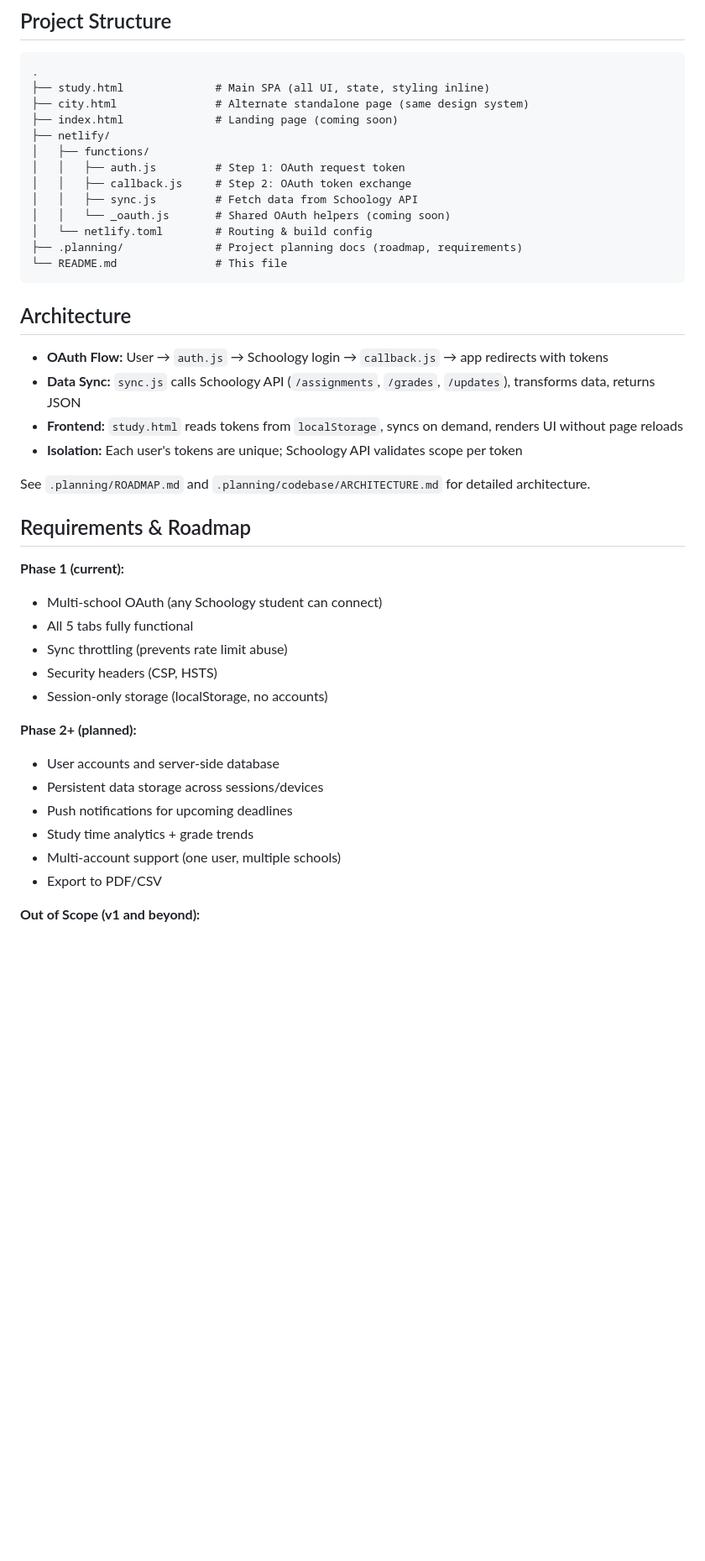
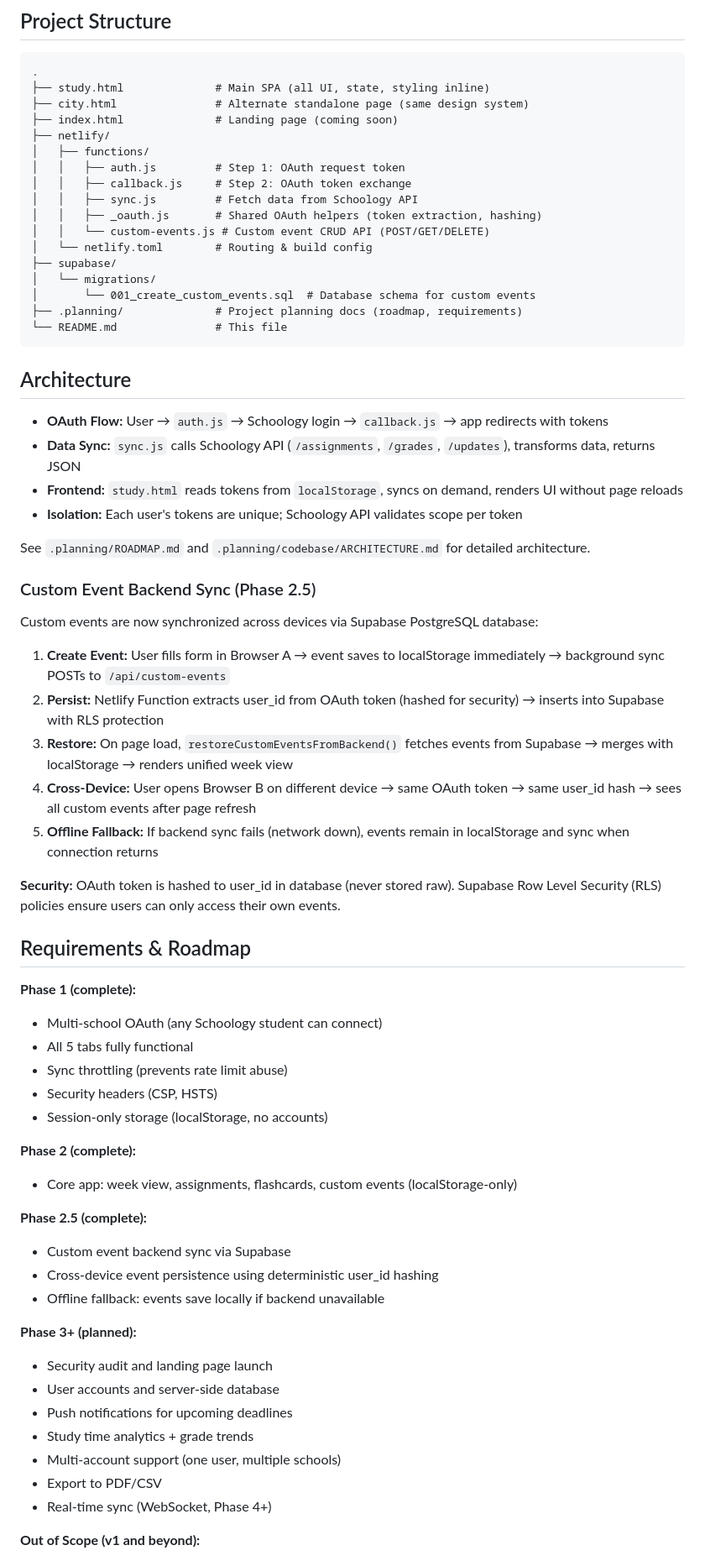
Before and after one commit to caiden-matthews/schoologyrepo, a Markdown page: README.md, the part around one of its changes. Shown at 84% size. Drawn GitHub-style; blank space fills up the shorter version.

Commit message:
docs(02.5): Update README with Phase 2.5 custom event backend sync
- Document cross-device sync feature and Supabase architecture
- Add custom-events.js and supabase migration to project structure
- Add Supabase environment variables (PROJECT_URL, ANON_KEY, SERVICE_KEY)
- Explain custom event flow: create → localStorage → backend POST → restore on load
- Document offline fallback and security (token hashing via user_id)
- Update phase roadmap: Phase 2.5 now complete with backend sync
- Update tech stack to include Supabase PostgreSQL and @supabase/supabase-js

````diff
--- a/README.md
+++ b/README.md
@@ -80,8 +91,12 @@ Set these in your Netlify dashboard (Site settings → Build & deploy → Enviro
 │   │   ├── auth.js         # Step 1: OAuth request token
 │   │   ├── callback.js     # Step 2: OAuth token exchange
 │   │   ├── sync.js         # Fetch data from Schoology API
-│   │   └── _oauth.js       # Shared OAuth helpers (coming soon)
+│   │   ├── _oauth.js       # Shared OAuth helpers (token extraction, hashing)
+│   │   └── custom-events.js # Custom event CRUD API (POST/GET/DELETE)
 │   └── netlify.toml        # Routing & build config
+├── supabase/
+│   └── migrations/
+│       └── 001_create_custom_events.sql  # Database schema for custom events
 ├── .planning/              # Project planning docs (roadmap, requirements)
 └── README.md               # This file
 ```
@@ -95,22 +110,43 @@ Set these in your Netlify dashboard (Site settings → Build & deploy → Enviro
 
 See `.planning/ROADMAP.md` and `.planning/codebase/ARCHITECTURE.md` for detailed architecture.
 
+### Custom Event Backend Sync (Phase 2.5)
+
+Custom events are now synchronized across devices via Supabase PostgreSQL database:
+
+1. **Create Event:** User fills form in Browser A → event saves to localStorage immediately → background sync POSTs to `/api/custom-events`
+2. **Persist:** Netlify Function extracts user_id from OAuth token (hashed for security) → inserts into Supabase with RLS protection
+3. **Restore:** On page load, `restoreCustomEventsFromBackend()` fetches events from Supabase → merges with localStorage → renders unified week view
+4. **Cross-Device:** User opens Browser B on different device → same OAuth token → same user_id hash → sees all custom events after page refresh
+5. **Offline Fallback:** If backend sync fails (network down), events remain in localStorage and sync when connection returns
+
+**Security:** OAuth token is hashed to user_id in database (never stored raw). Supabase Row Level Security (RLS) policies ensure users can only access their own events.
+
 ## Requirements & Roadmap
 
-**Phase 1 (current):**
+**Phase 1 (complete):**
 - Multi-school OAuth (any Schoology student can connect)
 - All 5 tabs fully functional
 - Sync throttling (prevents rate limit abuse)
 - Security headers (CSP, HSTS)
 - Session-only storage (localStorage, no accounts)
 
-**Phase 2+ (planned):**
+**Phase 2 (complete):**
+- Core app: week view, assignments, flashcards, custom events (localStorage-only)
+
+**Phase 2.5 (complete):**
+- Custom event backend sync via Supabase
+- Cross-device event persistence using deterministic user_id hashing
+- Offline fallback: events save locally if backend unavailable
+
+**Phase 3+ (planned):**
+- Security audit and landing page launch
 - User accounts and server-side database
-- Persistent data storage across sessions/devices
 - Push notifications for upcoming deadlines
 - Study time analytics + grade trends
 - Multi-account support (one user, multiple schools)
 - Export to PDF/CSV
+- Real-time sync (WebSocket, Phase 4+)
 
 **Out of Scope (v1 and beyond):**
 - Direct assignment submission to Schoology
````
Also changed, not shown: other parts of README.md (+14 -3 lines).
